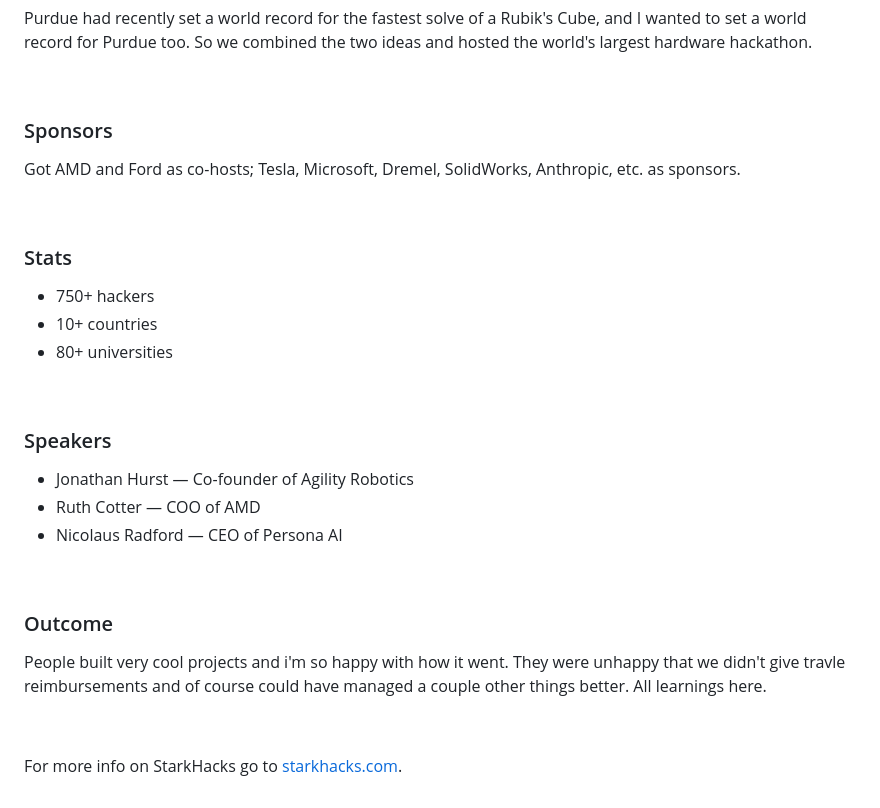
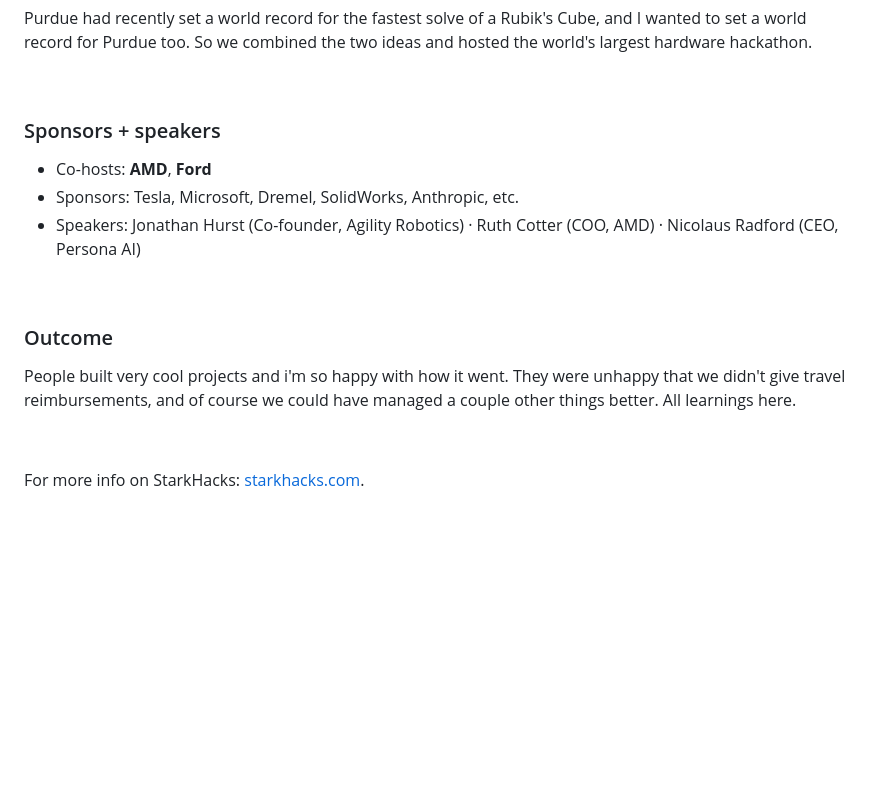
Before and after one commit to riddhiigupta/portfolio-website, a Markdown page: content/p3.md, the part around one of its changes. Drawn GitHub-style; folded sections open; blank space fills up the shorter version.

```diff
--- a/content/p3.md
+++ b/content/p3.md
@@ -77,32 +67,20 @@ Purdue had recently set a world record for the fastest solve of a Rubik's Cube,
 
 &nbsp;
 
-### Sponsors
+### Sponsors + speakers
 
-Got AMD and Ford as co-hosts; Tesla, Microsoft, Dremel, SolidWorks, Anthropic, etc. as sponsors.
-
-&nbsp;
-
-### Stats
-
-- 750+ hackers
-- 10+ countries
-- 80+ universities
-
-&nbsp;
-
-### Speakers
-
-- Jonathan Hurst — Co-founder of Agility Robotics
-- Ruth Cotter — COO of AMD
-- Nicolaus Radford — CEO of Persona AI
+- Co-hosts: **AMD**, **Ford**
+- Sponsors: Tesla, Microsoft, Dremel, SolidWorks, Anthropic, etc.
+- Speakers: Jonathan Hurst (Co-founder, Agility Robotics) · Ruth Cotter (COO, AMD) · Nicolaus Radford (CEO, Persona AI)
 
 &nbsp;
 
 ### Outcome
 
-People built very cool projects and i'm so happy with how it went. They were unhappy that we didn't give travle reimbursements and of course could have managed a couple other things better. All learnings here.
+People built very cool projects and i'm so happy with how it went. They were unhappy that we didn't give travel reimbursements, and of course we could have managed a couple other things better. All learnings here.
 
 &nbsp;
 
-For more info on StarkHacks go to [starkhacks.com](https://starkhacks.com).
+For more info on StarkHacks: [starkhacks.com](https://starkhacks.com).
+
+</details>
```
Also changed, not shown: other parts of content/p3.md (+29 -39 lines).
